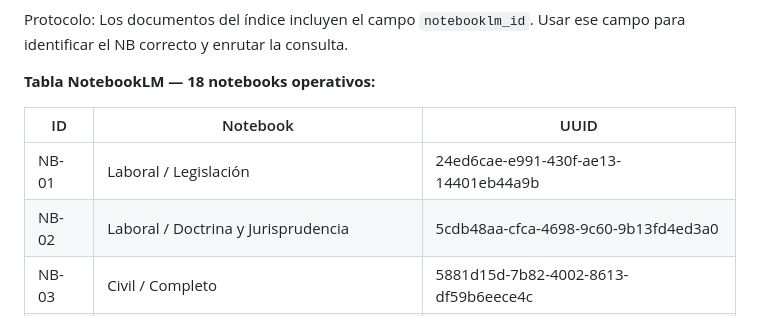
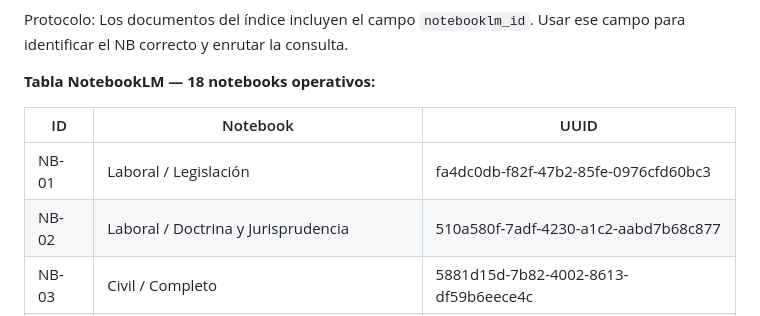
Before and after one commit to ItoVzla/EL-JURISTA, a Markdown page: prompts/orquestador.md, the part around the change. Drawn GitHub-style.

Commit message:
fix: update NB-01/NB-02 UUIDs in orquestador

```diff
--- a/prompts/orquestador.md
+++ b/prompts/orquestador.md
@@ -104,8 +104,8 @@ Protocolo: Los documentos del índice incluyen el campo `notebooklm_id`. Usar es
 
 | ID | Notebook | UUID |
 |---|---|---|
-| NB-01 | Laboral / Legislación | 24ed6cae-e991-430f-ae13-14401eb44a9b |
-| NB-02 | Laboral / Doctrina y Jurisprudencia | 5cdb48aa-cfca-4698-9c60-9b13fd4ed3a0 |
+| NB-01 | Laboral / Legislación | fa4dc0db-f82f-47b2-85fe-0976cfd60bc3 |
+| NB-02 | Laboral / Doctrina y Jurisprudencia | 510a580f-7adf-4230-a1c2-aabd7b68c877 |
 | NB-03 | Civil / Completo | 5881d15d-7b82-4002-8613-df59b6eece4c |
 | NB-04 | Mercantil / Legislación | 0d064e3e-9d19-4c9b-bcb2-b4e7a0505b39 |
 | NB-05 | Mercantil / Doctrina y Jurisprudencia | e8f92277-5506-4325-9b50-d66578163ac9 |
```
